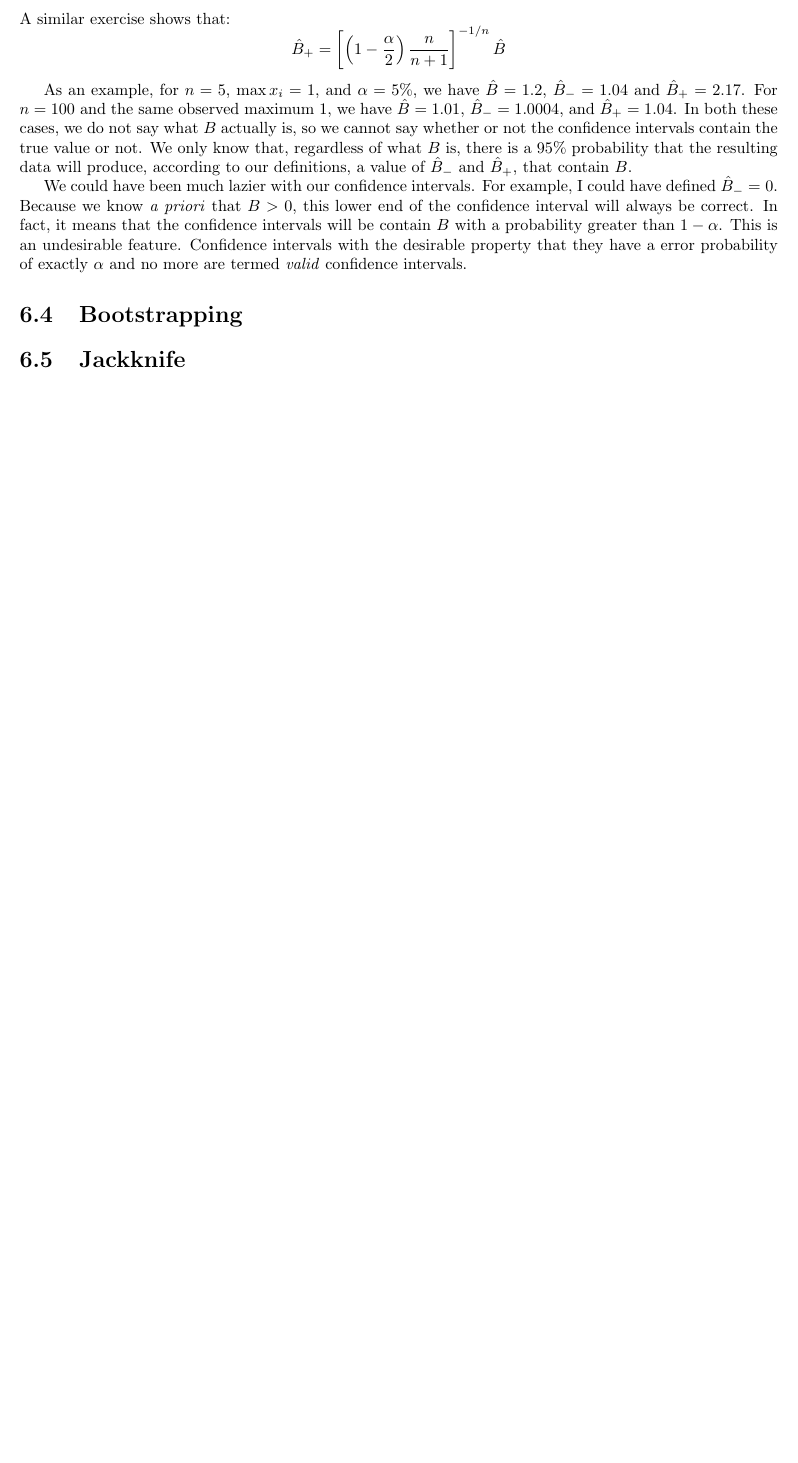
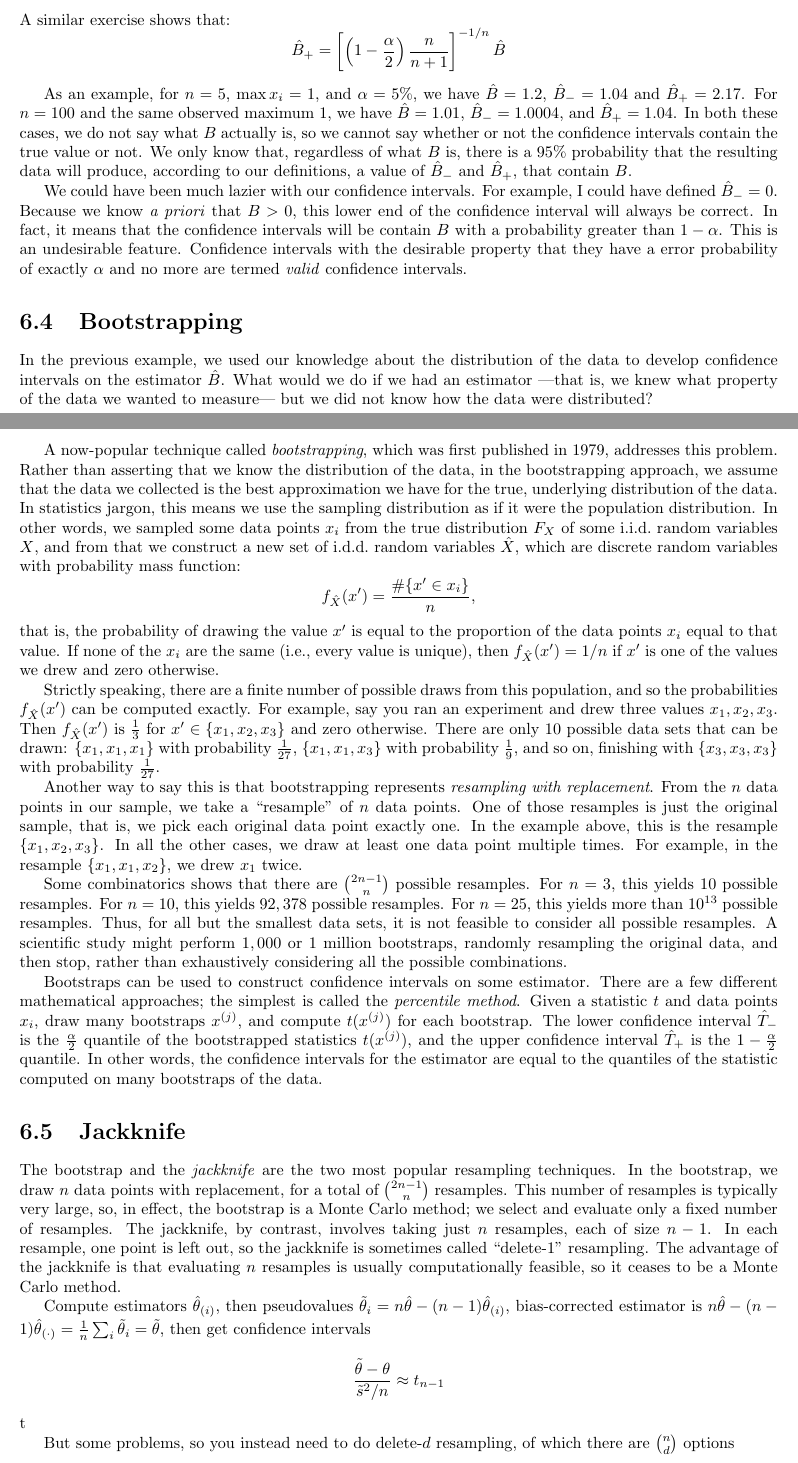
Before and after one commit to swo/stats-book, a LaTeX thesis (main.tex, which reads chapter_descriptive.tex): part of page 40 of 66 before the commit and two parts of pages 40 and 41 of 68 after it, the two joined at a grey line, cut so that both start at the same text, the shorter picture padded with empty space. Compiled offline with pdfLaTeX.

Commit message:
Updates from Overleaf

```diff
--- a/chapter_descriptive.tex
+++ b/chapter_descriptive.tex
@@ -110,6 +110,33 @@ error probability of exactly $\alpha$ and no more are termed \emph{valid} confid
 
 \section{Bootstrapping}
 
+In the previous example, we used our knowledge about the distribution of the data to develop confidence intervals on the estimator $\hat{B}$. What would we do if we had an estimator ---that is, we knew what property of the data we wanted to measure--- but we did not know how the data were distributed?
+
+A now-popular technique called \emph{bootstrapping}, which was first published in 1979, addresses this problem. Rather than asserting that we know the distribution of the data, in the bootstrapping approach, we assume that the data we collected is the best approximation we have for the true, underlying distribution of the data. In statistics jargon, this means we use the sampling distribution as if it were the population distribution. In other words, we sampled some data points $x_i$ from the true distribution $F_X$ of some i.i.d.~random variables $X$, and from that we construct a new set of i.d.d.~random variables $\hat{X}$, which are discrete random variables with probability mass function:
+\begin{equation*}
+    f_{\hat{X}}(x') = \frac{\#\{x' \in x_i\}}{n},
+\end{equation*}
+that is, the probability of drawing the value $x'$ is equal to the proportion of the data points $x_i$ equal to that value. If none of the $x_i$ are the same (i.e., every value is unique), then $f_{\hat{X}}(x') = 1/n$ if $x'$ is one of the values we drew and zero otherwise.
+
+Strictly speaking, there are a finite number of possible draws from this population, and so the probabilities $f_{\hat{X}}(x')$ can be computed exactly. For example, say you ran an experiment and drew three values $x_1, x_2, x_3$. Then $f_{\hat{X}}(x')$ is $\tfrac{1}{3}$ for $x' \in \{x_1,x_2,x_3\}$ and zero otherwise. There are only 10 possible data sets that can be drawn: $\{x_1,x_1,x_1\}$ with probability $\tfrac{1}{27}$, $\{x_1,x_1,x_3\}$ with probability $\tfrac{1}{9}$, and so on, finishing with $\{x_3,x_3,x_3\}$ with probability $\tfrac{1}{27}$.
+
+Another way to say this is that bootstrapping represents \emph{resampling with replacement}. From the $n$ data points in our sample, we take a ``resample'' of $n$ data points. One of those resamples is just the original sample, that is, we pick each original data point exactly one. In the example above, this is the resample $\{x_1,x_2,x_3\}$. In all the other cases, we draw at least one data point multiple times. For example, in the resample $\{x_1,x_1,x_2\}$, we drew $x_1$ twice.
+
+Some combinatorics shows that there are $\binom{2n-1}{n}$ possible resamples. For $n=3$, this yields 10 possible resamples. For $n=10$, this yields $92,378$ possible resamples. For $n=25$, this yields more than $10^{13}$ possible resamples. Thus, for all but the smallest data sets, it is not feasible to consider all possible resamples. A scientific study might perform $1,000$ or 1 million bootstraps, randomly resampling the original data, and then stop, rather than exhaustively considering all the possible combinations.
+
+Bootstraps can be used to construct confidence intervals on some estimator. There are a few different mathematical approaches; the simplest is called the \emph{percentile method}. Given a statistic $t$ and data points $x_i$, draw many bootstraps $x^{(j)}$, and compute $t(x^{(j)})$ for each bootstrap. The lower confidence interval $\hat{T}_-$ is the $\tfrac{\alpha}{2}$ quantile of the bootstrapped statistics $t(x^{(j)})$, and the upper confidence interval $\hat{T}_+$ is the $1-\tfrac{\alpha}{2}$ quantile. In other words, the confidence intervals for the estimator are equal to the quantiles of the statistic computed on many bootstraps of the data.
+
 \section{Jackknife}
 
+The bootstrap and the \emph{jackknife} are the two most popular resampling techniques. In the bootstrap, we draw $n$ data points with replacement, for a total of $\binom{2n-1}{n}$ resamples. This number of resamples is typically very large, so, in effect, the bootstrap is a Monte Carlo method; we select and evaluate only a fixed number of resamples. The jackknife, by contrast, involves taking just $n$ resamples, each of size $n-1$. In each resample, one point is left out, so the jackknife is sometimes called ``delete-1'' resampling. The advantage of the jackknife is that evaluating $n$ resamples is usually computationally feasible, so it ceases to be a Monte Carlo method.
+
+Compute estimators $\hat{\theta}_{(i)}$, then pseudovalues $\tilde{\theta}_i = n \hat{\theta} -(n-1) \hat{\theta}_{(i)}$, bias-corrected estimator is $n\hat{\theta} - (n-1)\hat{\theta}_{(\cdot)} = \frac{1}{n}\sum_i \tilde{\theta}_i = \tilde{\theta}$, then get confidence intervals
+$$
+\frac{\tilde{\theta} - \theta}{\tilde{s}^2 /n} \approx t_{n-1}
+$$t
+
+But some problems, so you instead need to do delete-$d$ resampling, of which there are $\binom{n}{d}$ options
+
+Can show that jackknife is the Taylor series approximation for the bootstrap, in the space of which of the $x_i$ get selected\footnote{http://www.jstor.org/stable/2030104}
+
 \section{Profile method}
```
Also changed, not shown: chapter_descriptive.tex (2 more changed lines).
